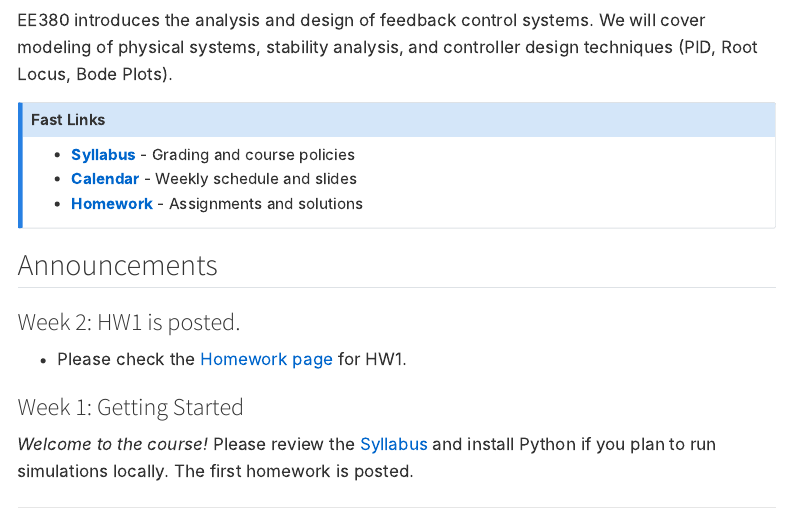
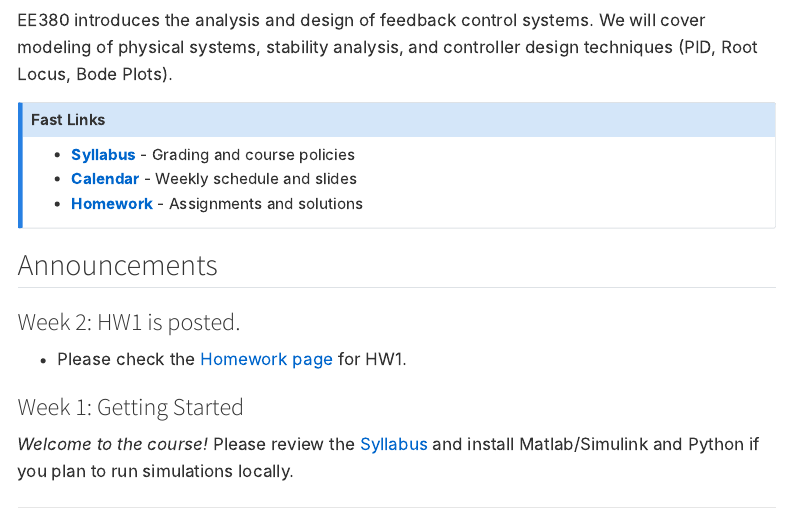
Before and after one commit to alialbeladi-courses/ee380-website, a Quarto document (index.qmd): the page in a window 1100 px wide, from 110 px down. Rendered offline with R 4.5, knitr and Pandoc in place of Quarto, with nearby package versions; menus at the side of the page are left out.

Commit message:
Update index.qmd

```diff
--- a/index.qmd
+++ b/index.qmd
@@ -19,6 +19,6 @@ EE380 introduces the analysis and design of feedback control systems. We will co
 * Please check the [Homework page](homework.qmd) for HW1.
 
 ### Week 1: Getting Started
-*Welcome to the course!* Please review the [Syllabus](policy.qmd) and install Python if you plan to run simulations locally. The first homework is posted.
+*Welcome to the course!* Please review the [Syllabus](policy.qmd) and install Matlab/Simulink and Python if you plan to run simulations locally.
 
 ---
```
